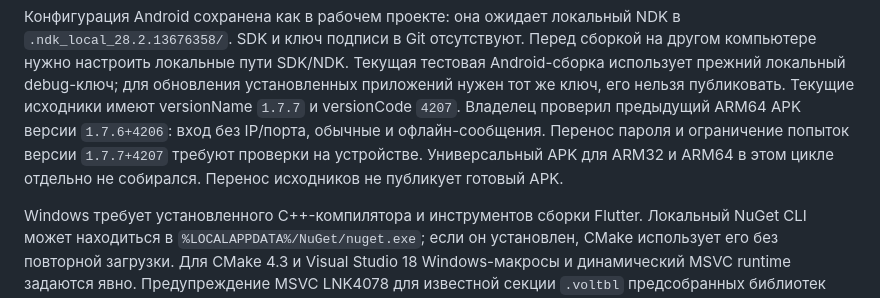
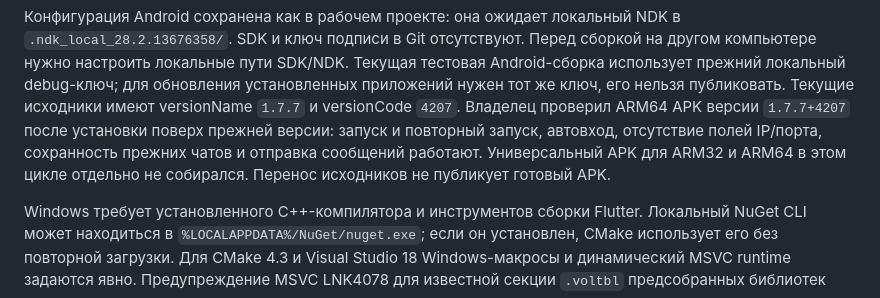
Before and after one commit to sergeiboroday7-stack/Fenyvo, a Markdown page: README.md, the part around the change. Rendered like a GitHub page.

```diff
--- a/README.md
+++ b/README.md
@@ -166,11 +166,11 @@ flutter build apk --release --dart-define=SPARTAN_SERVER_URL=wss://chat.example.
 Текущая тестовая Android-сборка использует прежний локальный debug-ключ;
 для обновления установленных приложений нужен тот же ключ, его нельзя
 публиковать. Текущие исходники имеют versionName `1.7.7` и versionCode `4207`.
-Владелец проверил предыдущий ARM64 APK версии `1.7.6+4206`: вход без IP/порта,
-обычные и офлайн-сообщения. Перенос пароля и ограничение попыток версии
-`1.7.7+4207` требуют проверки на устройстве. Универсальный APK для ARM32 и
-ARM64 в этом цикле отдельно не собирался. Перенос исходников не публикует
-готовый APK.
+Владелец проверил ARM64 APK версии `1.7.7+4207` после установки поверх прежней
+версии: запуск и повторный запуск, автовход, отсутствие полей IP/порта,
+сохранность прежних чатов и отправка сообщений работают. Универсальный APK для
+ARM32 и ARM64 в этом цикле отдельно не собирался. Перенос исходников не
+публикует готовый APK.
 
 Windows требует установленного C++-компилятора и инструментов сборки Flutter.
 Локальный NuGet CLI может находиться в `%LOCALAPPDATA%/NuGet/nuget.exe`; если
```
Also changed, not shown: CHANGELOG.md (+3 -2 lines).
